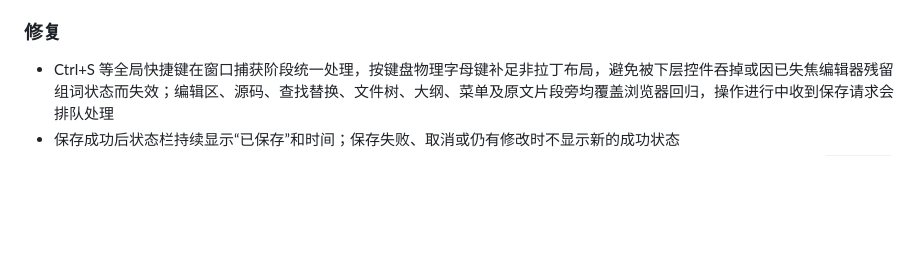
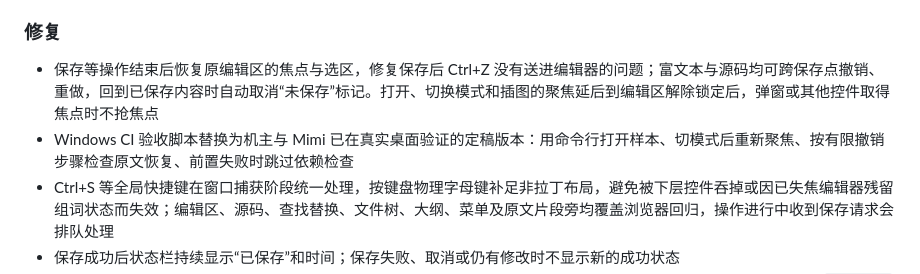
Before and after one commit to Lord-Eve/croquill-markdown-editor, a Markdown page: CHANGELOG.md, the part around the change. Rendered like a GitHub page; blank space fills up the shorter version.

Commit message:
修复保存后编辑器失焦并同步 Windows 验收脚本（CHANGELOG.md）

```diff
--- a/CHANGELOG.md
+++ b/CHANGELOG.md
@@ -21,6 +21,8 @@
 
 ### 修复
 
+- 保存等操作结束后恢复原编辑区的焦点与选区，修复保存后 Ctrl+Z 没有送进编辑器的问题；富文本与源码均可跨保存点撤销、重做，回到已保存内容时自动取消“未保存”标记。打开、切换模式和插图的聚焦延后到编辑区解除锁定后，弹窗或其他控件取得焦点时不抢焦点
+- Windows CI 验收脚本替换为机主与 Mimi 已在真实桌面验证的定稿版本：用命令行打开样本、切模式后重新聚焦、按有限撤销步骤检查原文恢复、前置失败时跳过依赖检查
 - Ctrl+S 等全局快捷键在窗口捕获阶段统一处理，按键盘物理字母键补足非拉丁布局，避免被下层控件吞掉或因已失焦编辑器残留组词状态而失效；编辑区、源码、查找替换、文件树、大纲、菜单及原文片段旁均覆盖浏览器回归，操作进行中收到保存请求会排队处理
 - 保存成功后状态栏持续显示“已保存”和时间；保存失败、取消或仍有修改时不显示新的成功状态
 - 另存为到其他目录时只改写有关图片路径，原图和附件目录保留原处；优先生成指回原图的相对路径，跨盘使用本地 `file:///` URL，仍指向同一图片的原路径不改写。支持 Markdown 行内 / 引用式图片与 HTML `img src`，保留标题、注释、其他文字及 LF / CRLF；图片检查失败则不写入副本、不切换当前文档
```
